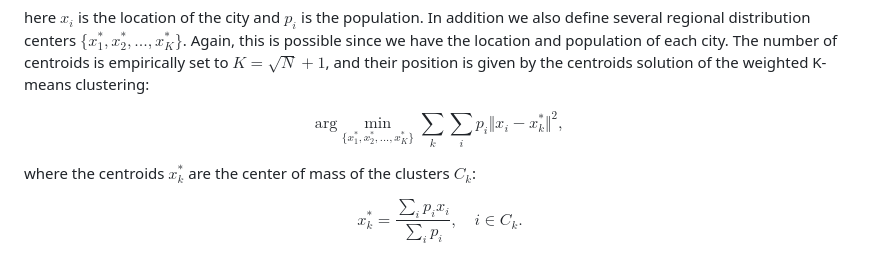
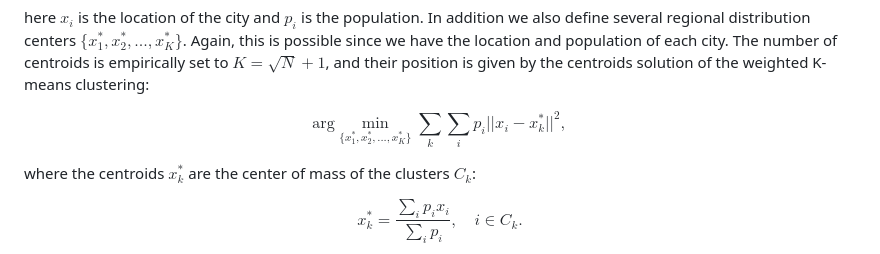
Before and after one commit to mandrecut/santa_net, a Markdown page: README.md, the part around the change. Rendered like a GitHub page.

```diff
--- a/README.md
+++ b/README.md
@@ -58,7 +58,7 @@ In addition we also define several regional distribution centers $\{x^*_1,x^*_2,
 the location and population of each city. The number of centroids is empirically set to $K=\sqrt{N}+1$, and their position is given by the centroids solution of the weighted K-means clustering:
 
 $$
-\text{arg} \min_{ \{ x^*_1,x^*_2,...,x^*_K \} } \sum_k \sum_i p_i \Vert x_i - x^*_k \Vert^2,
+\text{arg} \min_{ \{ x^*_1,x^*_2,...,x^*_K \} } \sum_k \sum_i p_i || x_i - x^*_k ||^2,
 $$
 
 where the centroids $x^*_k$ are the center of mass of the clusters $C_k$:
```
